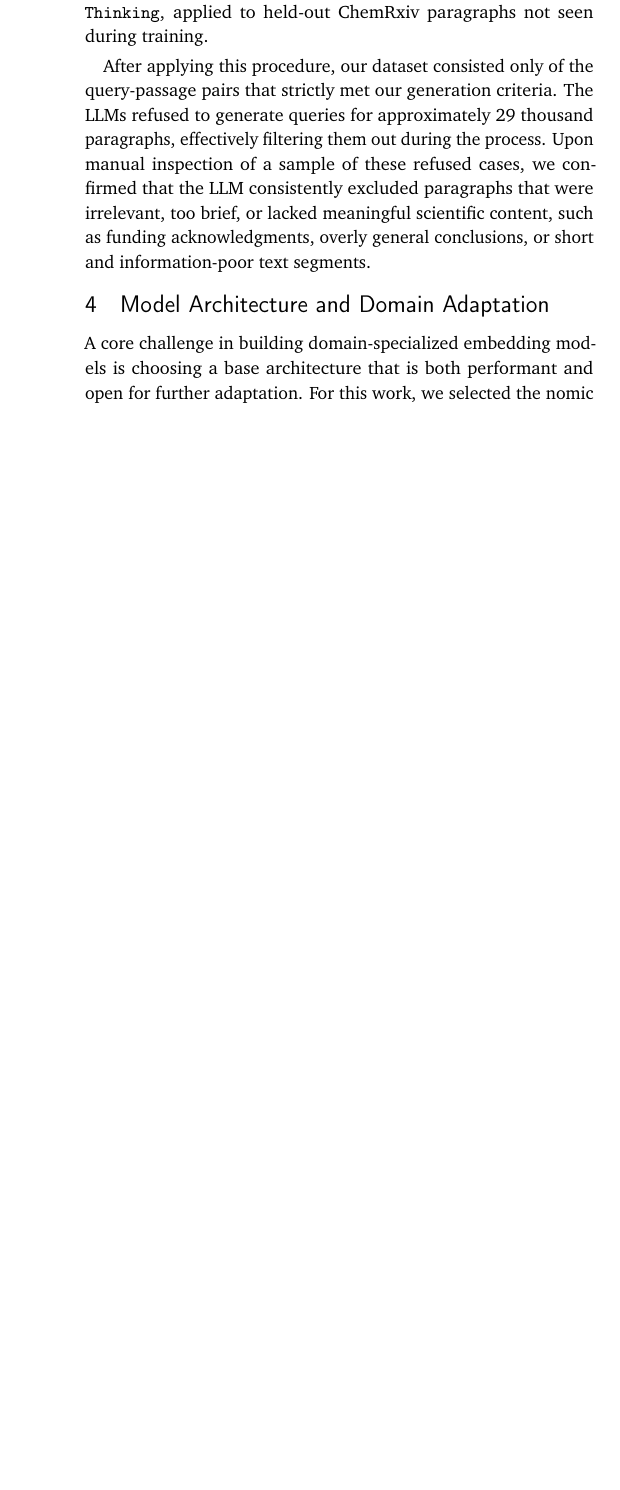
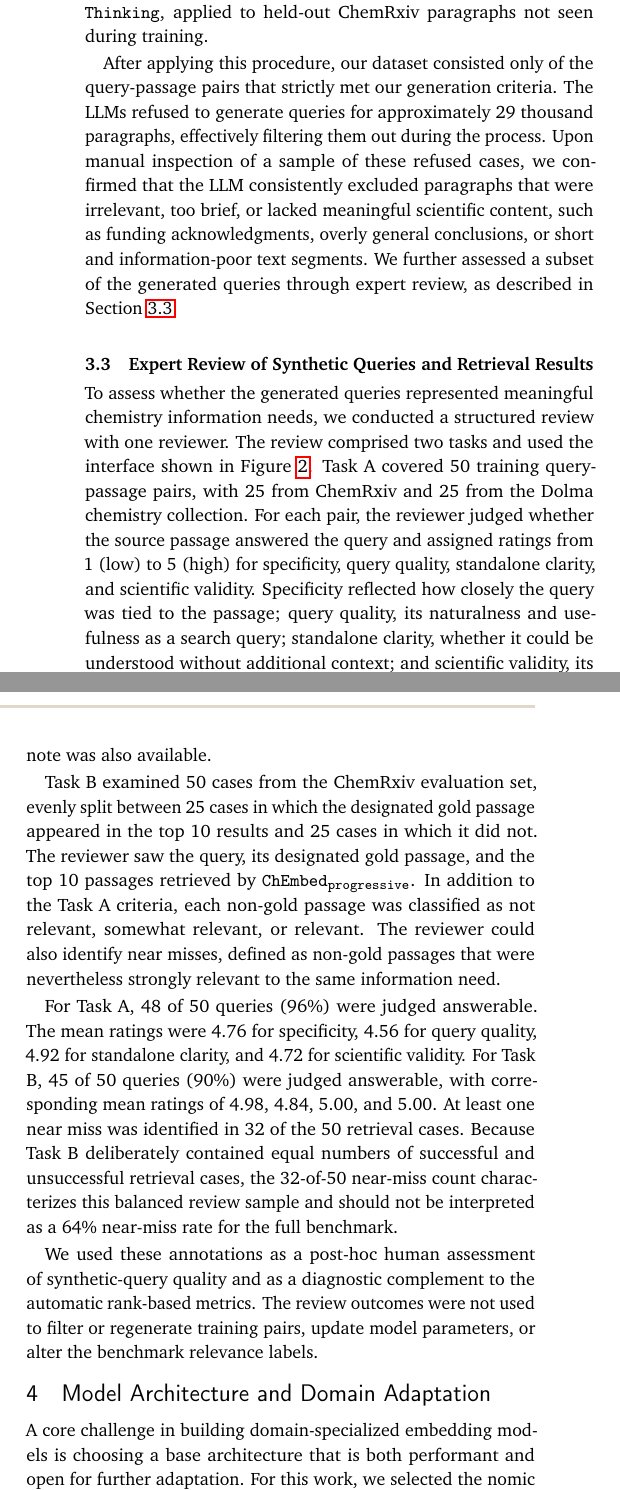
Before and after one commit to HSILA/ChEmbed-latex, a LaTeX document (paper.tex): part of one column of page 4 of 13 before the commit and two parts of the columns of page 4 of 14 after it, the two joined at a grey line, cut so that both start at the same text, the shorter picture padded with empty space. Compiled offline with pdfLaTeX.

Commit message:
add expert review section

```diff
--- a/paper.tex
+++ b/paper.tex
@@ -237,11 +237,14 @@ We used the following sources to gather chemistry-related paragraphs:
 \subsection{Synthetic Query Generation via LLMs}
 To create high-quality paired data for contrastive training, we leveraged Large Language Models (LLMs) to generate synthetic queries directly from chemistry paragraphs. Our goal was to closely replicate realistic information retrieval scenarios, such as a user typing a specific, chemistry-focused query into a search system to retrieve a relevant passage that answers the question. To achieve this, we carefully designed an LLM prompt instructing the model to produce exactly one clear, meaningful chemistry question that the given paragraph can answer. The prompt explicitly disallowed superficial or yes/no questions, as well as references to the text itself (e.g., "according to this paragraph"). We used a suite of LLMs from the OpenAI platform (\texttt{o3-mini}, \texttt{gpt-4.1-nano}, and \texttt{gpt-4o-mini}) chosen to balance scale, cost, and data complexity during synthetic query generation. For constructing the evaluation retrieval dataset, we used a separate model, \texttt{Claude Sonnet 3.7 Thinking}, applied to held-out ChemRxiv paragraphs not seen during training.
 
-After applying this procedure, our dataset consisted only of the query-passage pairs that strictly met our generation criteria. The LLMs refused to generate queries for approximately 29 thousand paragraphs, effectively filtering them out during the process. Upon manual inspection of a sample of these refused cases, we confirmed that the LLM consistently excluded paragraphs that were irrelevant, too brief, or lacked meaningful scientific content, such as funding acknowledgments, overly general conclusions, or short and information-poor text segments. %For a detailed description of our prompt design, precise generation criteria, and additional details, we refer readers to the Supplementary Material Section~\ref{supp:qgen}.
-
+After applying this procedure, our dataset consisted only of the query-passage pairs that strictly met our generation criteria. The LLMs refused to generate queries for approximately 29 thousand paragraphs, effectively filtering them out during the process. Upon manual inspection of a sample of these refused cases, we confirmed that the LLM consistently excluded paragraphs that were irrelevant, too brief, or lacked meaningful scientific content, such as funding acknowledgments, overly general conclusions, or short and information-poor text segments. We further assessed a subset of the generated queries through expert review, as described in Section~\ref{subsec:expert-review}.
 \begin{figure*}[!t]
         \centering
         \includegraphics[width=\linewidth]{figures/pipeline3.pdf}
         \caption{Overview of the ChEmbed pipeline. Chemistry-related paragraphs are extracted from multiple sources and paired with synthetic queries generated by prompting large language models (LLMs). A held-out subset of ~69,000 paragraphs is reserved for evaluation, with distinct LLMs used for generating training and evaluation queries. In parallel, a ChemVocab tokenizer is trained from more than two million IUPAC names, and 900 unique tokens are injected into the \texttt{bert-base-uncased} unused tokens. The base encoder (nomic-embed-text-v1) is then fine-tuned on the generated query-passage pairs to produce the final ChEmbed family of models.}
         \label{fig:pipeline}
 \end{figure*}
+
+\subsection{Expert Review of Synthetic Queries and Retrieval Results}
+\label{subsec:expert-review}
+To assess whether the generated queries represented meaningful chemistry information needs, we conducted a structured review with one reviewer. The review comprised two tasks and used the interface shown in Figure~\ref{fig:expert-review}. Task A covered 50 training query-passage pairs, with 25 from ChemRxiv and 25 from the Dolma chemistry collection. For each pair, the reviewer judged whether the source passage answered the query and assigned ratings from 1 (low) to 5 (high) for specificity, query quality, standalone clarity, and scientific validity. Specificity reflected how closely the query was tied to the passage; query quality, its naturalness and usefulness as a search query; standalone clarity, whether it could be understood without additional context; and scientific validity, its faithfulness to the chemistry in the passage. An optional free-text note was also available.
@@ -248,3 +256,11 @@ After applying this procedure, our dataset consisted only of the query-passage p
+    \label{fig:expert-review}
+\end{figure*}
+
+Task B examined 50 cases from the ChemRxiv evaluation set, evenly split between 25 cases in which the designated gold passage appeared in the top 10 results and 25 cases in which it did not. The reviewer saw the query, its designated gold passage, and the top 10 passages retrieved by \texttt{ChEmbed\textsubscript{progressive}}. In addition to the Task A criteria, each non-gold passage was classified as not relevant, somewhat relevant, or relevant. The reviewer could also identify near misses, defined as non-gold passages that were nevertheless strongly relevant to the same information need.
+
+For Task A, 48 of 50 queries (96\%) were judged answerable. The mean ratings were 4.76 for specificity, 4.56 for query quality, 4.92 for standalone clarity, and 4.72 for scientific validity. For Task B, 45 of 50 queries (90\%) were judged answerable, with corresponding mean ratings of 4.98, 4.84, 5.00, and 5.00. At least one near miss was identified in 32 of the 50 retrieval cases. Because Task B deliberately contained equal numbers of successful and unsuccessful retrieval cases, the 32-of-50 near-miss count characterizes this balanced review sample and should not be interpreted as a 64\% near-miss rate for the full benchmark.
+
+We used these annotations as a post-hoc human assessment of synthetic-query quality and as a diagnostic complement to the automatic rank-based metrics. The review outcomes were not used to filter or regenerate training pairs, update model parameters, or alter the benchmark relevance labels.
 
 \section{Model Architecture and Domain Adaptation}
 A core challenge in building domain-specialized embedding models is choosing a base architecture that is both performant and open for further adaptation. For this work, we selected the nomic embedding family \cite{nussbaum2024nomic}, which represents one of the best and most lightweight open-source text embedding models available, supporting long context up to 8192 tokens. Unlike many proprietary or partially open alternatives, the nomic models provide full access to intermediate weights and pretraining data, enabling reproducibility and deeper scientific analysis. Architecturally, nomic builds on a BERT but introduces key architectural improvements, including rotary positional embeddings, FlashAttention for efficient long-context processing, and SwiGLU activations \cite{shazeer2020glu}, that collectively improve both accuracy and scalability. Notably, it is the best-performing open-source embedding model on the domain-specific chemical benchmark \cite{pmlr-v262-shiraee-kasmaee24a}, and its training on large general corpora already gives it a broad knowledge of chemical language. For these reasons, nomic models serve as an ideal starting point for domain adaptation in chemistry.
```
Also changed, not shown: paper.tex (5 more changed lines).
